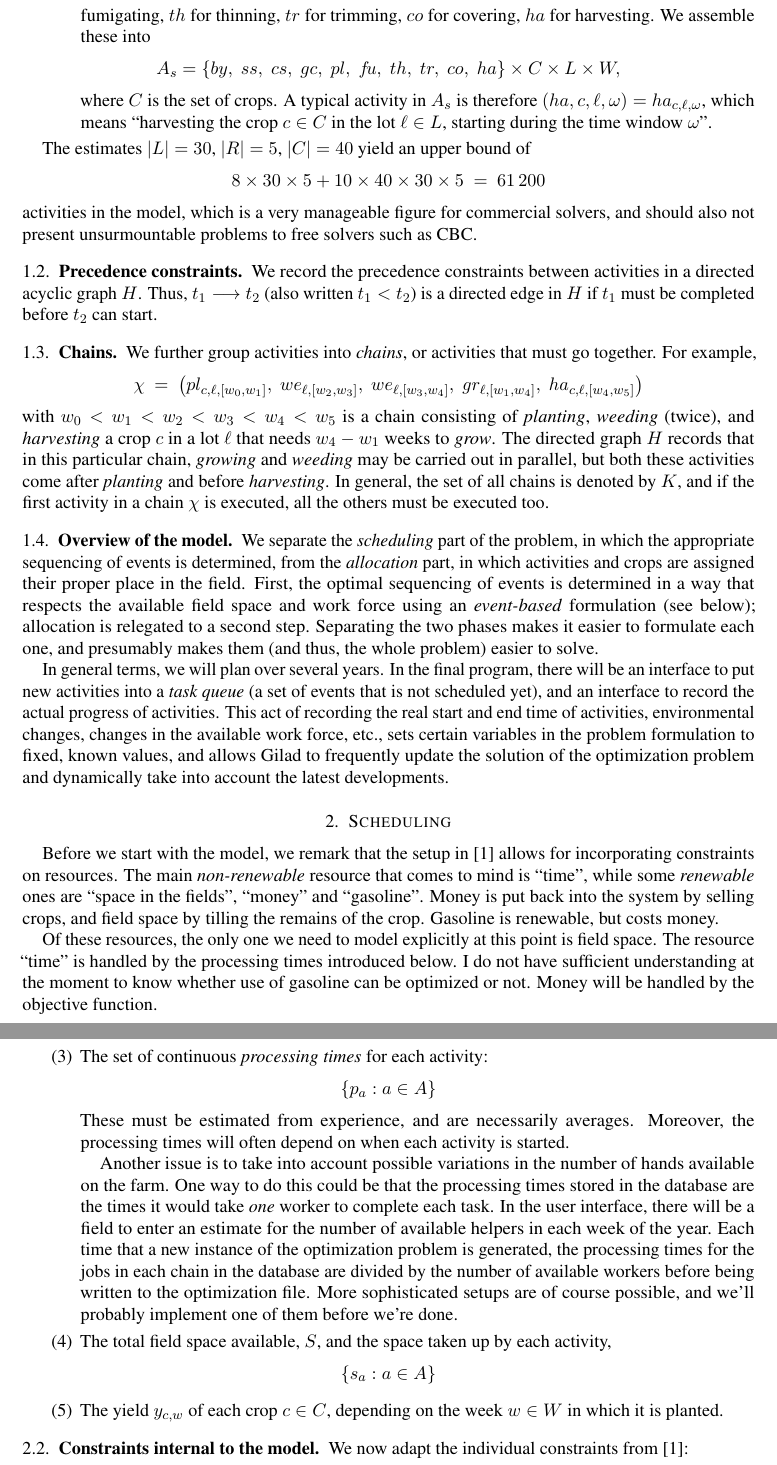
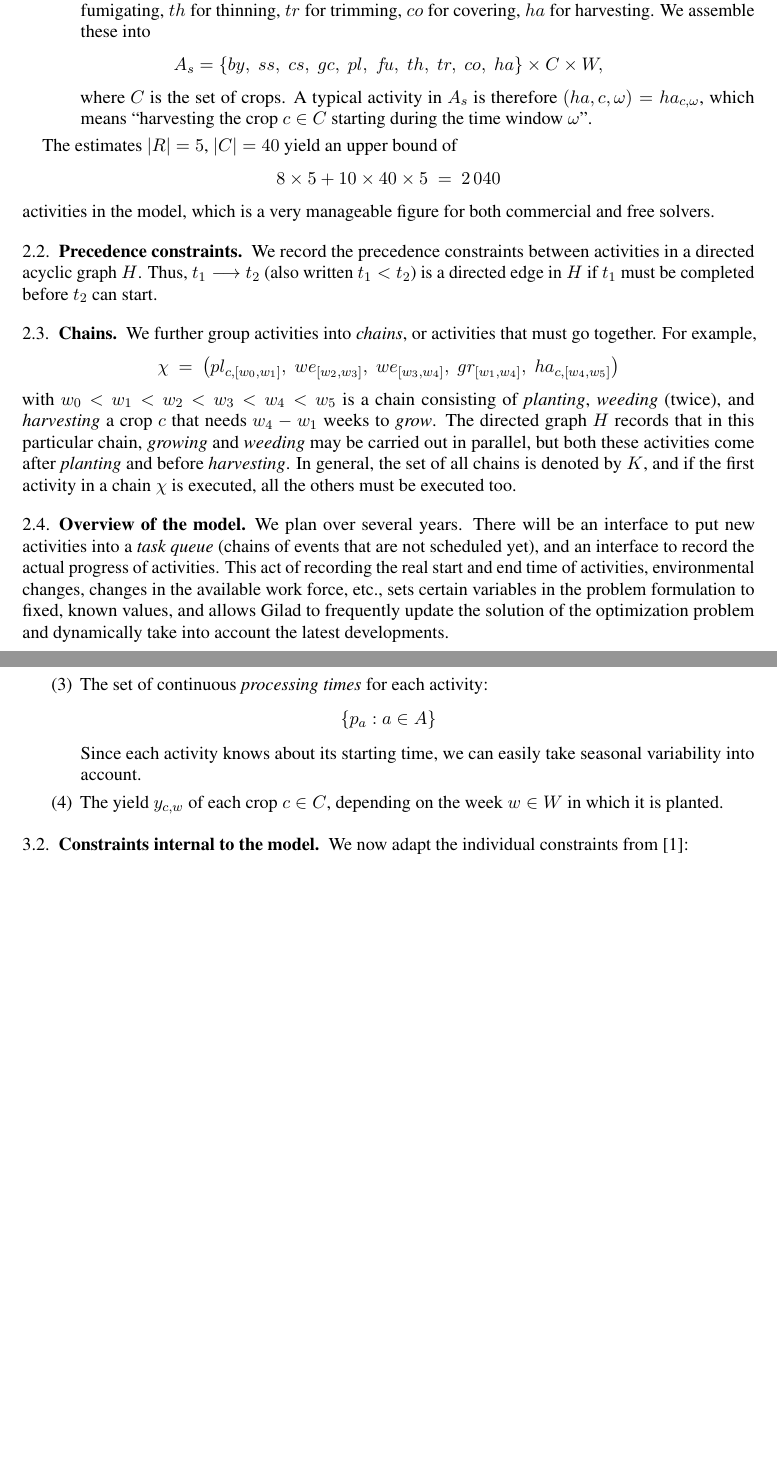
Before and after one commit to julian-upc/aurora-del-camp, a LaTeX paper (documentation/specification.tex): two parts of pages 2 and 3 of 5, joined at a grey line, cut so that both start at the same text, the shorter picture padded with empty space. Compiled offline with pdfLaTeX.

Commit message:
removed field space from consideration.

```diff
--- a/documentation/specification.tex
+++ b/documentation/specification.tex
@@ -96,21 +132,22 @@ Gilad breaks the two types of activities down as follows:
   trimming, $co$ for covering, $ha$~for harvesting. We assemble these into
   \[
      A_s = \{ by,\;ss,\;cs,\;gc,\;pl,\;f\!u,\;th,\;tr,\;co,\;ha\}
-     \times C \times L \times W,
+     \times C \times W,
   \]
-  where $C$ is the set of crops. A typical activity in~$A_s$ is therefore $(ha,c,\ell,
-  \omega)=ha_{c,\ell, \omega}$, which means ``harvesting the crop $c\in C$ in the lot
-  $\ell\in L$, starting during the time window~$\omega$''.
+  where $C$ is the set of crops. A typical activity in~$A_s$ is therefore $(ha,c,
+  \omega)=ha_{c, \omega}$, which means ``harvesting the crop $c\in C$ starting during the
+  time window~$\omega$''.
 \end{mydesc}
 
-The estimates $|L|=30$, $|R|=5$, $|C|=40$ yield an upper bound of
+The estimates $|R|=5$, $|C|=40$ yield an upper bound of
 \[
-    8 \times 30 \times 5 + 10 \times 40 \times 30 \times 5
+    8  \times 5 + 10 \times 40  \times 5
     \ = \
-    61\,200
+    2\,040
 \]
-activities in the model, which is a very manageable figure for commercial solvers, and
-should also not present unsurmountable problems to free solvers such as CBC.
+activities in the model, which is a very manageable figure for both commercial and free
+solvers.
+
 
 \subsection{Precedence constraints}
 
@@ -124,56 +161,33 @@ together. For example,
 \[
    \chi
    \ = \
-   \big(pl_{c,\ell,[w_0,w_1]}, \;
-    we_{\ell,[w_2,w_3]},\;
-    we_{\ell,[w_3,w_4]},\;
-    gr_{\ell,[w_1,w_4]},\;
-    ha_{c,\ell,[w_4,w_5]}\big)
+   \big(pl_{c,[w_0,w_1]}, \;
+    we_{[w_2,w_3]},\;
+    we_{[w_3,w_4]},\;
+    gr_{[w_1,w_4]},\;
+    ha_{c,[w_4,w_5]}\big)
 \]
 with $w_0<w_1<w_2<w_3<w_4<w_5$ is a chain consisting of \emph{planting}, \emph{weeding}
-(twice), and \emph{harvesting} a crop $c$ in a lot~$\ell$ that needs $w_4-w_1$~weeks to
-\emph{grow}. The directed graph~$H$ records that in this particular chain, \emph{growing}
-and \emph{weeding} may be carried out in parallel, but both these activities come after
+(twice), and \emph{harvesting} a crop $c$ that needs $w_4-w_1$~weeks to \emph{grow}. The
+directed graph~$H$ records that in this particular chain, \emph{growing} and
+\emph{weeding} may be carried out in parallel, but both these activities come after
 \emph{planting} and before \emph{harvesting}. In general, the set of all chains is denoted
 by~$K$, and if the first activity in a chain~$\chi$ is executed, all the others must be
 executed too.
 
+
+
 \subsection{Overview of the model}
 
-
-We separate the \emph{scheduling} part of the problem, in which the
-appropriate sequencing of events is determined, from the
-\emph{allocation} part, in which activities and crops are assigned
-their proper place in the field. First, the optimal sequencing of
-events is determined in a way that respects the available field space
-and work force using an \emph{event-based} formulation (see below);
-allocation is relegated to a second step. Separating the two phases
-makes it easier to formulate each one, and presumably makes them (and
-thus, the whole problem) easier to solve.
-
-In general terms, we will plan over several years. In the final
-program, there will be an interface to put new activities into a
-\emph{task queue} (a set of events that is not scheduled yet), and an
-interface to record the actual progress of activities. This act of
-recording the real start and end time of activities, environmental
-changes, changes in the available work force, etc., sets certain
-variables in the problem formulation to fixed, known values, and
-allows Gilad to frequently update the solution of the optimization
-problem and dynamically take into account the latest developments.
+We plan over several years. There will be an interface to put new activities into a
+\emph{task queue} (chains of events that are not scheduled yet), and an interface to
+record the actual progress of activities. This act of recording the real start and end
+time of activities, environmental changes, changes in the available work force, etc., sets
+certain variables in the problem formulation to fixed, known values, and allows Gilad to
+frequently update the solution of the optimization problem and dynamically take into
+account the latest developments.
 
 \section{Scheduling}
-
-Before we start with the model, we remark that the setup in \cite{artigues-etal11} allows
-for incorporating constraints on resources. The main \emph{non-renewable} resource that
-comes to mind is ``time'', while some  \emph{renewable} ones are ``space in the
-fields'', ``money'' and ``gasoline''. Money is put back into the system by selling
-crops, and field space by tilling the remains of the crop. Gasoline is renewable, but
-costs money.
-
-Of these resources, the only one we need to model explicitly at this point is field
-space. The resource ``time'' is handled by the processing times introduced below. I do not
-have sufficient understanding at the moment to know whether use of gasoline can be
-optimized or not. Money will be handled by the objective function.
 
 \subsection{Variables}
 
@@ -206,27 +220,17 @@ and data:
   \[
       \{p_a:a\in A\}
   \]
-  These must be estimated from experience, and are necessarily averages. Moreover, the
-  processing times will often depend on when each activity is started.
-
-  Another issue is to take into account possible variations in the number of hands
-  available on the farm. One way to do this could be that the processing times stored in
-  the database are the times it would take \emph{one} worker to complete each task. In the
-  user interface, there will be a field to enter an estimate for the number of available
-  helpers in each week of the year. Each time that a new instance of the optimization
-  problem is generated, the processing times for the jobs in each chain in the database
-  are divided by the number of available workers before being written to the optimization
-  file. More sophisticated setups are of course possible, and we'll probably implement one
-  of them before we're done.
+  Since each activity knows about its starting time, we can easily take seasonal
+  variability into account.
 
   \smallskip
-\item The total field space available, $S$, and the space taken up
-  by each activity,
-  \[
-      \{s_a : a\in A\}
-  \]
+% \item The total field space available, $S$, and the space taken up
+%   by each activity,
+%   \[
+%       \{s_a : a\in A\}
+%   \]
 
-\smallskip
+% \smallskip
 \item The yield $y_{c,w}$ of each crop $c\in C$, depending on the week $w\in W$ in which
   it is planted.
 
```
Also changed, not shown: documentation/specification.pdf, documentation/specification.tex (186 more changed lines).
